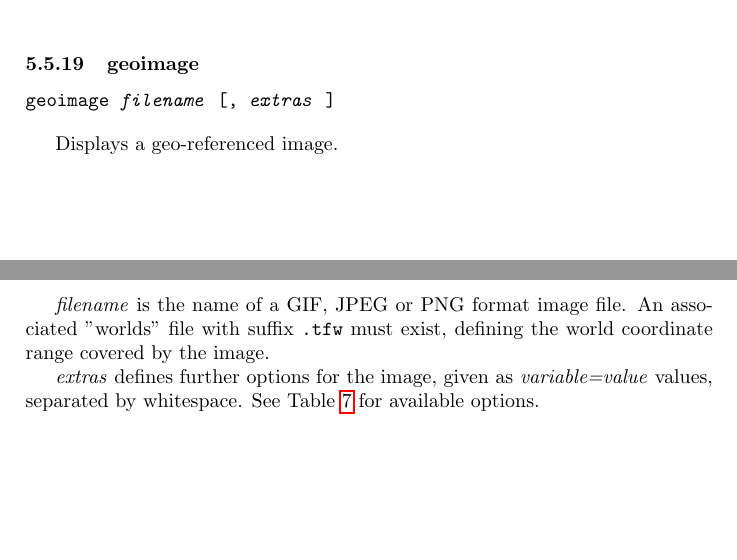
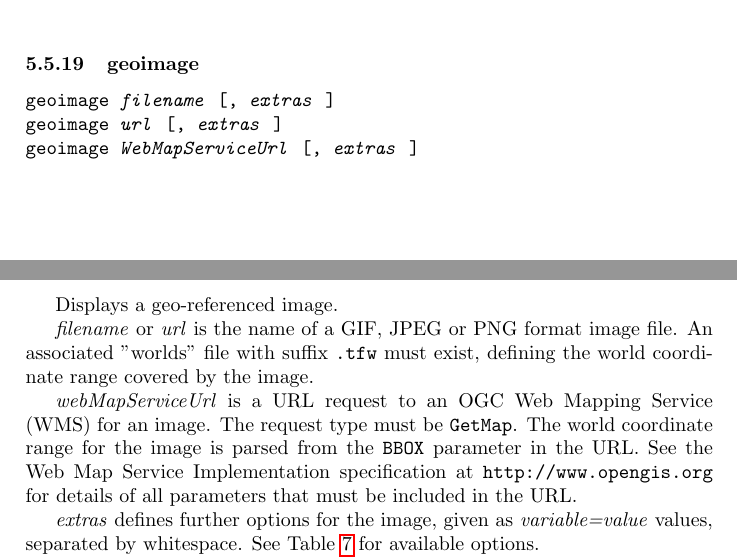
Before and after one commit to simoc/mapyrus, a LaTeX document (userdoc/mapyrus.tex, which reads userdoc/reference.tex): two parts of pages 58 and 59 of 70, joined at a grey line, cut so that both start at the same text, the shorter picture padded with empty space. Compiled offline with pdfLaTeX.

Commit message:
Describe display of image from OGC-WMS.

```diff
--- a/userdoc/reference.tex
+++ b/userdoc/reference.tex
@@ -1394,13 +1394,26 @@ Only the outline of each letter is drawn, no part of the letter is filled. \\
 
 \begin{alltt}
 geoimage \textit{filename} [, \textit{extras} ]
+geoimage \textit{url} [, \textit{extras} ]
+geoimage \textit{WebMapServiceUrl} [, \textit{extras} ]
 \end{alltt}
 
 Displays a geo-referenced image.
 
-\textit{filename} is the name of a GIF, JPEG or PNG format image file.
+\textit{filename} or
+\textit{url}
+is the name of a GIF, JPEG or PNG format image file.
 An associated "worlds" file with suffix \texttt{.tfw} must exist,
 defining the world coordinate range covered by the image.
+
+\textit{webMapServiceUrl} is a URL request to an
+OGC Web Mapping Service (WMS)
+for an image.  The request type must be \texttt{GetMap}.
+The world coordinate range for the image is parsed from the
+\texttt{BBOX} parameter in the URL.
+See the Web Map Service Implementation specification at
+\texttt{http://www.opengis.org}
+for details of all parameters that must be included in the URL.
 
 \textit{extras} defines further options for the image, given as
 \textit{variable=value} values, separated by whitespace.
```
Also changed, not shown: userdoc/reference.tex (2 more changed lines).
